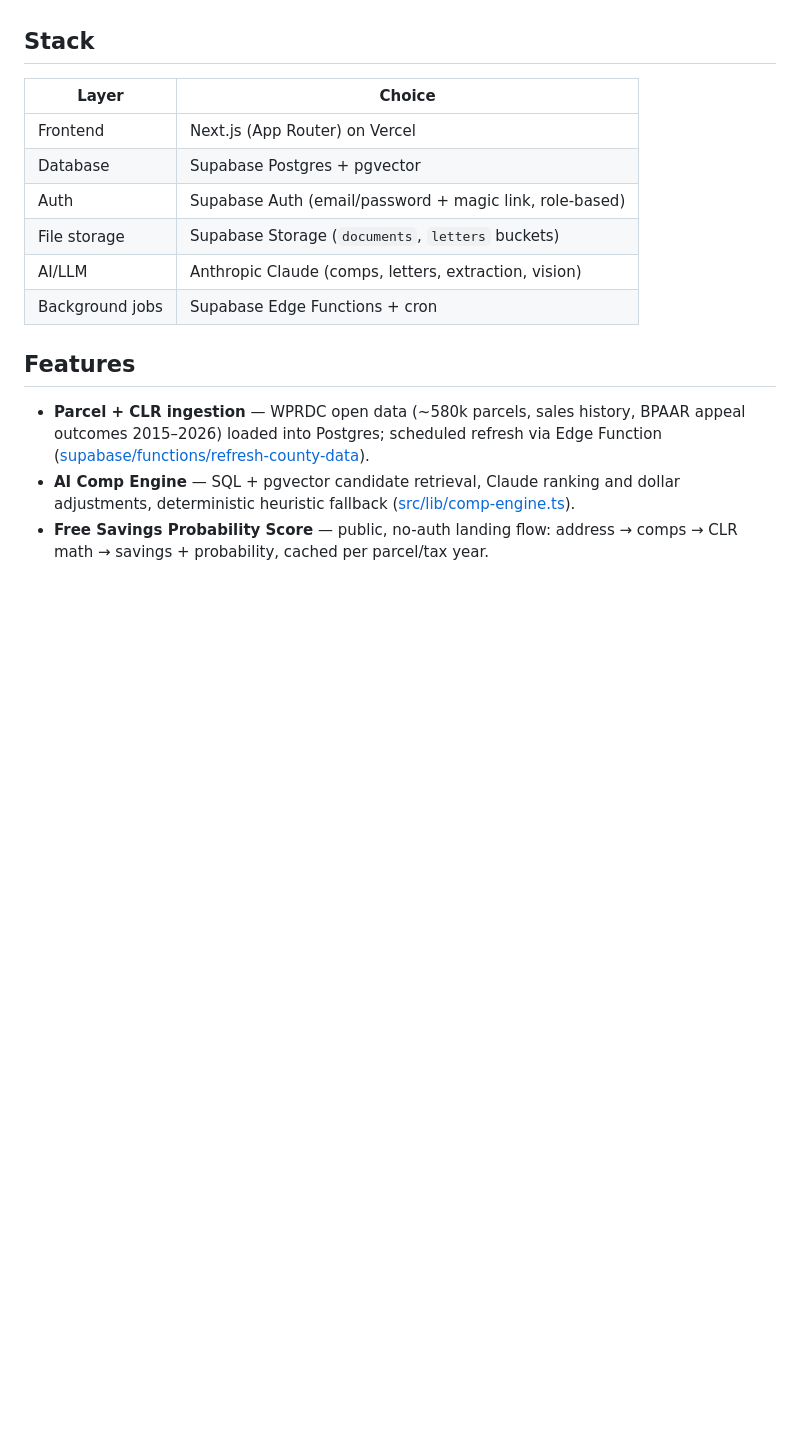
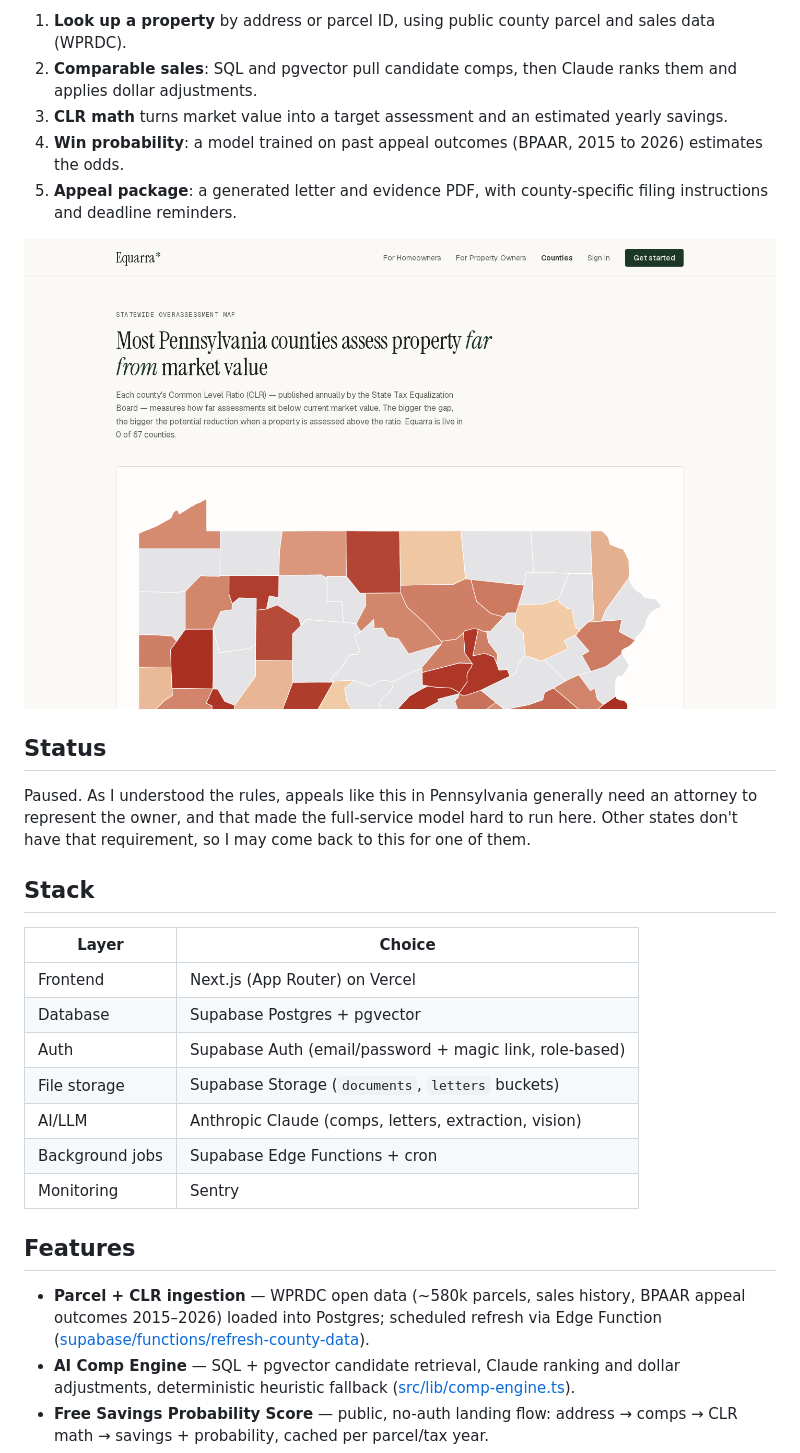
Before and after one commit to aliammad27/TaxForm, a Markdown page: README.md, the part around one of its changes. Rendered like a GitHub page; pictures changed too: docs/screenshots/counties.png (added); blank space fills up the shorter version.

Commit message:
Polish README: overview, problem, how it works, status, screenshots

```diff
--- a/README.md
+++ b/README.md
@@ -6,3 +17,14 @@ the falling Common Level Ratio (50.14% for tax year 2026).
+1. **Look up a property** by address or parcel ID, using public county parcel and sales data (WPRDC).
+2. **Comparable sales**: SQL and pgvector pull candidate comps, then Claude ranks them and applies dollar adjustments.
+3. **CLR math** turns market value into a target assessment and an estimated yearly savings.
+4. **Win probability**: a model trained on past appeal outcomes (BPAAR, 2015 to 2026) estimates the odds.
+5. **Appeal package**: a generated letter and evidence PDF, with county-specific filing instructions and deadline reminders.
+
+![County over-assessment map](docs/screenshots/counties.png)
+
+## Status
+
+Paused. As I understood the rules, appeals like this in Pennsylvania generally need an attorney to represent the owner, and that made the full-service model hard to run here. Other states don't have that requirement, so I may come back to this for one of them.
 
 ## Stack
 
@@ -14,6 +36,7 @@ the falling Common Level Ratio (50.14% for tax year 2026).
 | File storage | Supabase Storage (`documents`, `letters` buckets) |
 | AI/LLM | Anthropic Claude (comps, letters, extraction, vision) |
 | Background jobs | Supabase Edge Functions + cron |
+| Monitoring | Sentry |
 
 ## Features
 
```
Also changed, not shown: other parts of README.md (+15 -4 lines), docs/screenshots/home.png (added).
